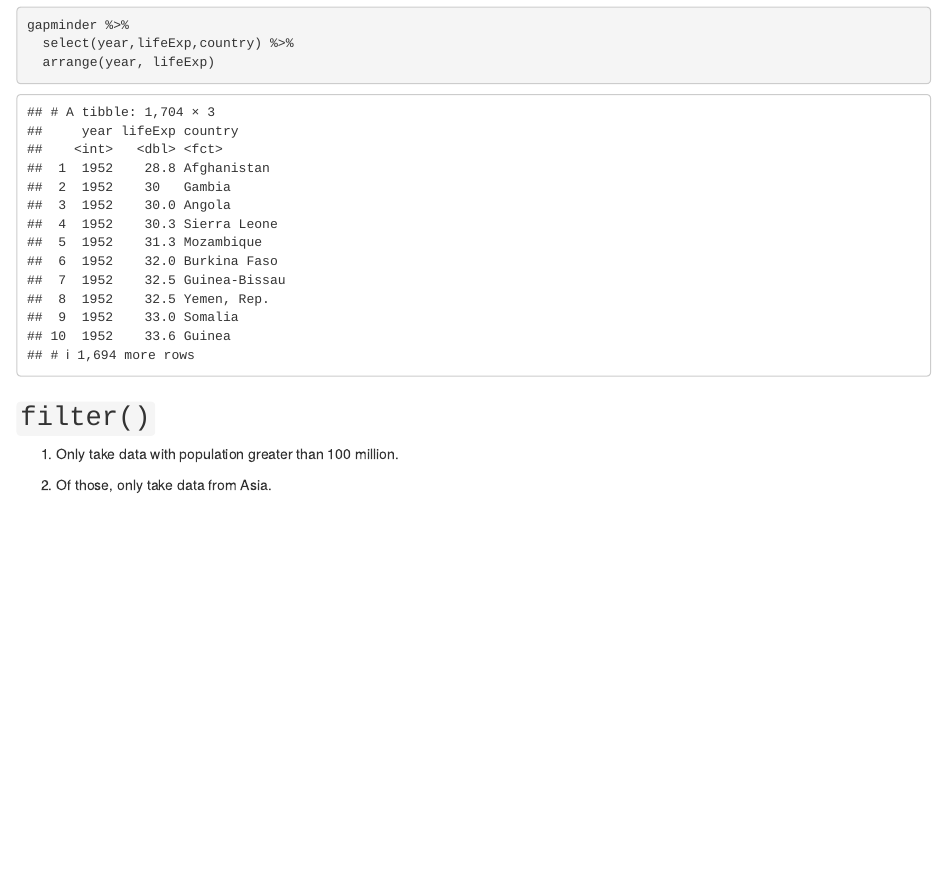
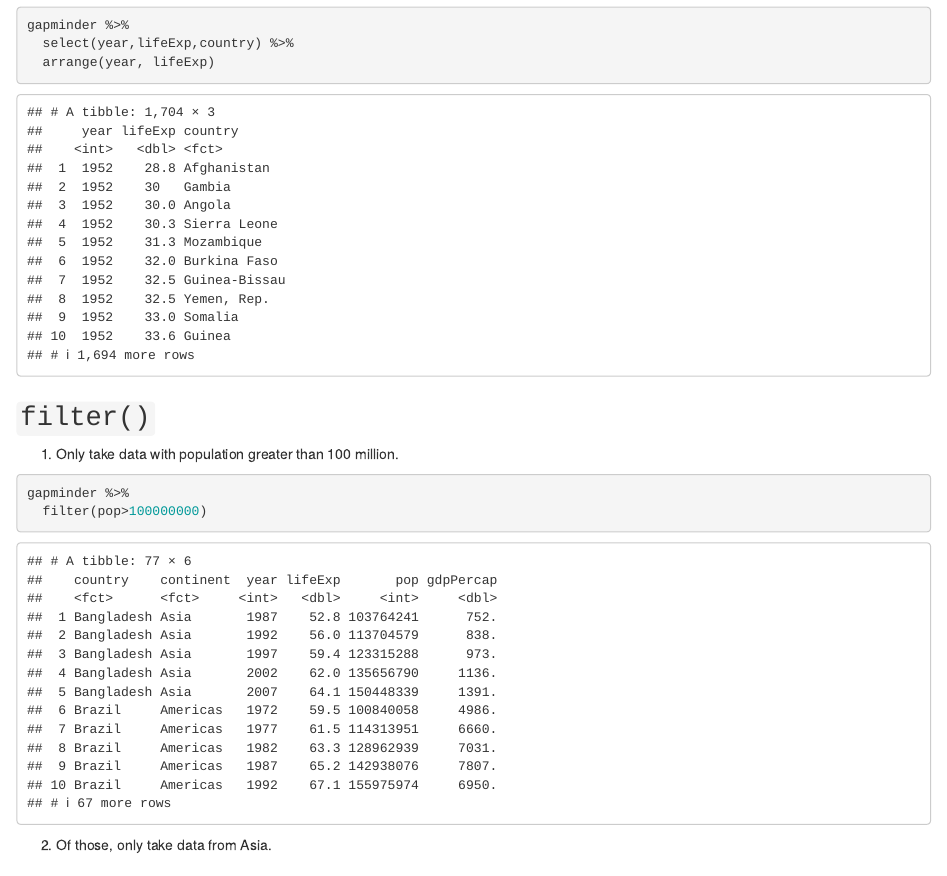
Before and after one commit to aidanh14/STAT545_Participation, an R Markdown document (cm005/cm005-exercise.Rmd): the page in a window 1100 px wide, from 3130 px down. Rendered offline with R 4.5, knitr and Pandoc, with nearby package versions; the gapminder table comes from the copy in Python's plotly package.

Commit message:
added filter exercise

````diff
--- a/cm005/cm005-exercise.Rmd
+++ b/cm005/cm005-exercise.Rmd
@@ -92,6 +92,12 @@ gapminder %>%
 
 1. Only take data with population greater than 100 million.
 
+```{r}
+gapminder %>%
+  filter(pop>100000000)
+```
+
+
 2. Of those, only take data from Asia.
 
 ## git stuff (Optional)
````
Also changed, not shown: cm005/cm005-exercise.html, cm005/cm005-exercise.md.
